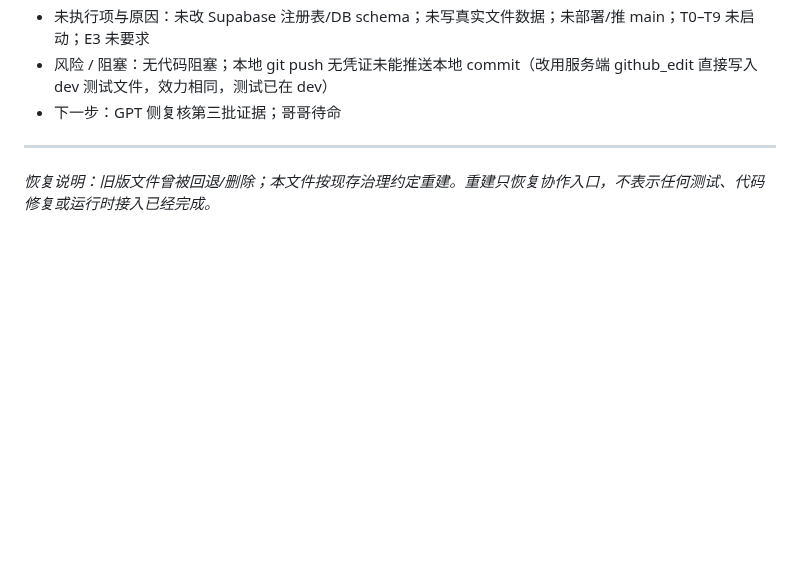
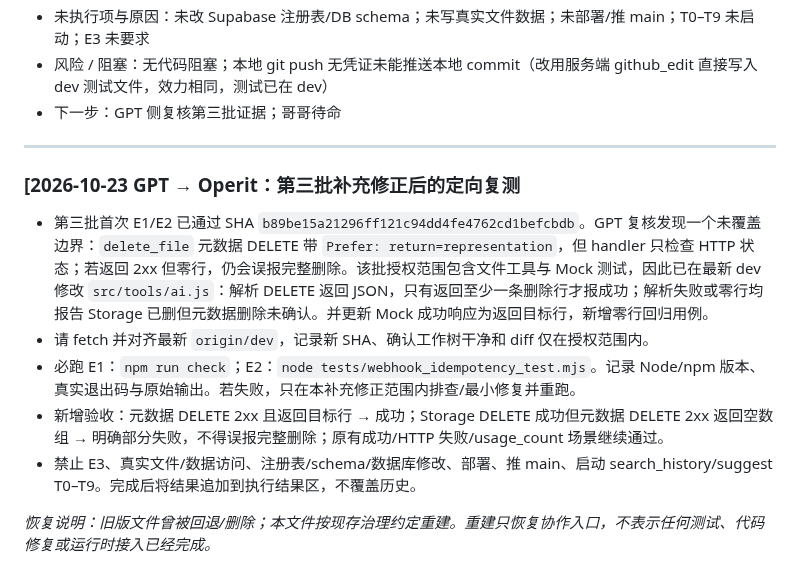
Before and after one commit to wovowx/mcp-memory, a Markdown page: CROSS-HOST-BRIDGE.md, the part around the change. Drawn GitHub-style; blank space fills up the shorter version.

Commit message:
docs: request focused retest for zero-row delete edge case

```diff
--- a/CROSS-HOST-BRIDGE.md
+++ b/CROSS-HOST-BRIDGE.md
@@ -197,4 +197,11 @@
 
 ---
 
+### [2026-10-23 GPT → Operit：第三批补充修正后的定向复测
+- 第三批首次 E1/E2 已通过 SHA `b89be15a21296ff121c94dd4fe4762cd1befcbdb`。GPT 复核发现一个未覆盖边界：`delete_file` 元数据 DELETE 带 `Prefer: return=representation`，但 handler 只检查 HTTP 状态；若返回 2xx 但零行，仍会误报完整删除。该批授权范围包含文件工具与 Mock 测试，因此已在最新 dev 修改 `src/tools/ai.js`：解析 DELETE 返回 JSON，只有返回至少一条删除行才报成功；解析失败或零行均报告 Storage 已删但元数据删除未确认。并更新 Mock 成功响应为返回目标行，新增零行回归用例。
+- 请 fetch 并对齐最新 `origin/dev`，记录新 SHA、确认工作树干净和 diff 仅在授权范围内。
+- 必跑 E1：`npm run check`；E2：`node tests/webhook_idempotency_test.mjs`。记录 Node/npm 版本、真实退出码与原始输出。若失败，只在本补充修正范围内排查/最小修复并重跑。
+- 新增验收：元数据 DELETE 2xx 且返回目标行 → 成功；Storage DELETE 成功但元数据 DELETE 2xx 返回空数组 → 明确部分失败，不得误报完整删除；原有成功/HTTP 失败/usage_count 场景继续通过。
+- 禁止 E3、真实文件/数据访问、注册表/schema/数据库修改、部署、推 main、启动 search_history/suggest T0–T9。完成后将结果追加到执行结果区，不覆盖历史。
+
 *恢复说明：旧版文件曾被回退/删除；本文件按现存治理约定重建。重建只恢复协作入口，不表示任何测试、代码修复或运行时接入已经完成。*
```
